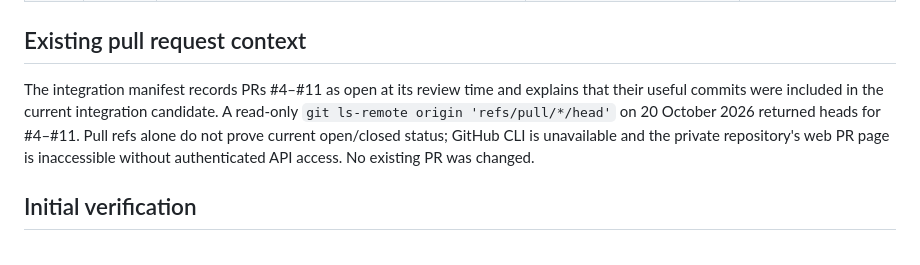
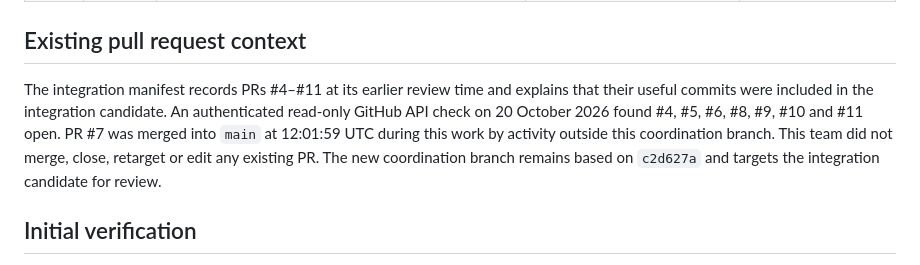
Before and after one commit to stark3y93/PS5-FW-14.10-Research, a Markdown page: notes/multi-agent-plan-2026-10-20.md, the part around the change. Drawn GitHub-style.

Commit message:
Record verified PR state and six-agent research progress

```diff
--- a/notes/multi-agent-plan-2026-10-20.md
+++ b/notes/multi-agent-plan-2026-10-20.md
@@ -34,7 +34,7 @@ The pre-existing `integration/research-toolkit-2026-10-20` checkout is clean at
 
 ## Existing pull request context
 
-The integration manifest records PRs #4–#11 as open at its review time and explains that their useful commits were included in the current integration candidate. A read-only `git ls-remote origin 'refs/pull/*/head'` on 20 October 2026 returned heads for #4–#11. Pull refs alone do not prove current open/closed status; GitHub CLI is unavailable and the private repository's web PR page is inaccessible without authenticated API access. No existing PR was changed.
+The integration manifest records PRs #4–#11 at its earlier review time and explains that their useful commits were included in the integration candidate. An authenticated read-only GitHub API check on 20 October 2026 found #4, #5, #6, #8, #9, #10 and #11 open. PR #7 was merged into `main` at 12:01:59 UTC during this work by activity outside this coordination branch. This team did not merge, close, retarget or edit any existing PR. The new coordination branch remains based on `c2d627a` and targets the integration candidate for review.
 
 ## Initial verification
 
```
Also changed, not shown: notes/research-progress-2026-10-20.md (added, +20 -0 lines).
